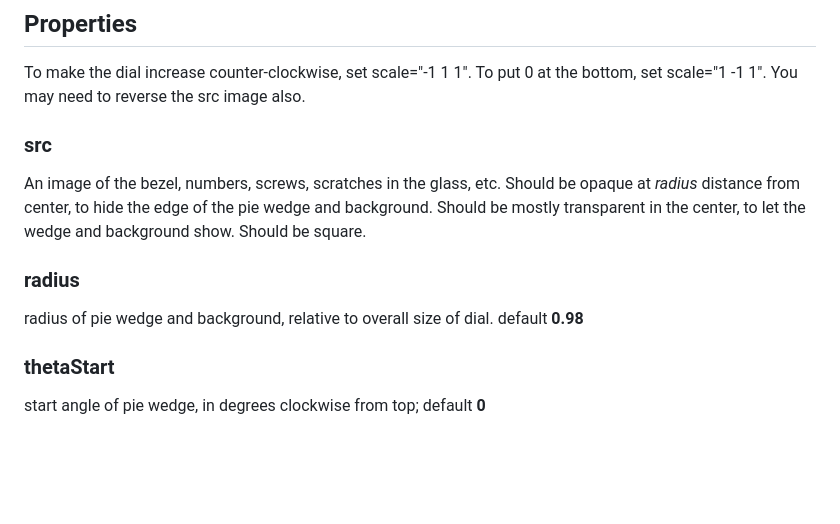
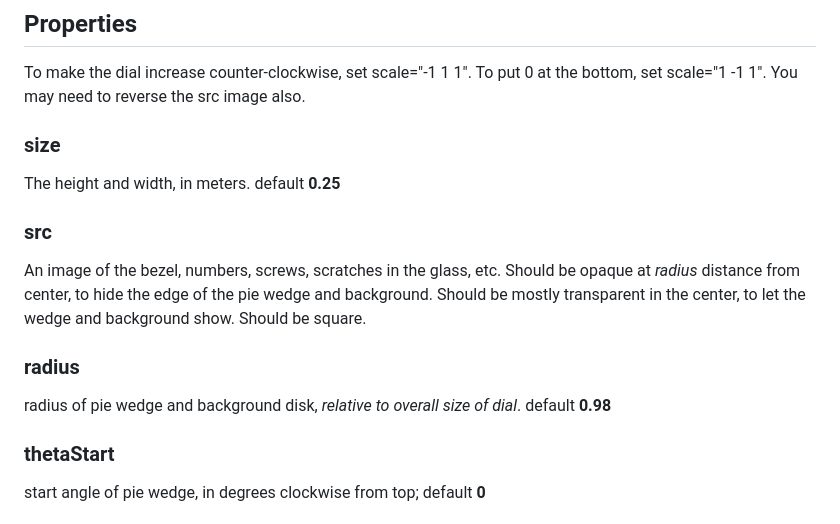
Before and after one commit to DougReeder/aframe-dial, a Markdown page: README.md, the part around the change printed below. Rendered like a GitHub page; blank space fills up the shorter version.

Commit message:
Adds size attribute to set the width and height.

```diff
--- a/README.md
+++ b/README.md
@@ -23,6 +23,10 @@ Basic use:
 
 ## Properties
 To make the dial increase counter-clockwise, set scale="-1 1 1". To put 0 at the bottom, set scale="1 -1 1".  You may need to reverse the src image also.
+
+### size
+The height and width, in meters.
+default **0.25**
 
 ### src
 An image of the bezel, numbers, screws, scratches in the glass, etc.
@@ -31,7 +35,7 @@ Should be mostly transparent in the center, to let the wedge and background show
 Should be square.
 
 ### radius
-radius of pie wedge and background, relative to overall size of dial.  default **0.98**
+radius of pie wedge and background disk, *relative to overall size of dial*.  default **0.98**
 
 ### thetaStart
 start angle of pie wedge, in degrees clockwise from top; default **0**
```
Also changed, not shown: other parts of README.md (+1 -1 lines), assets/TexturesCom_MetalVarious0052_1_M.jpg (added), 3 other files.
